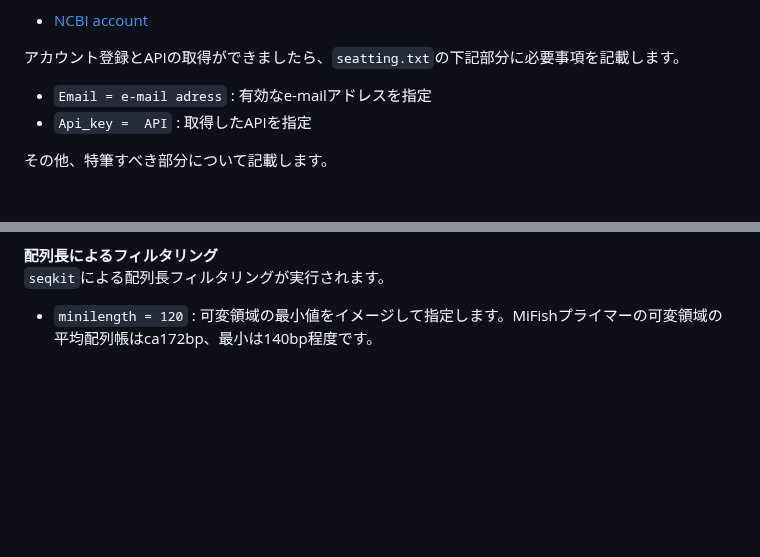
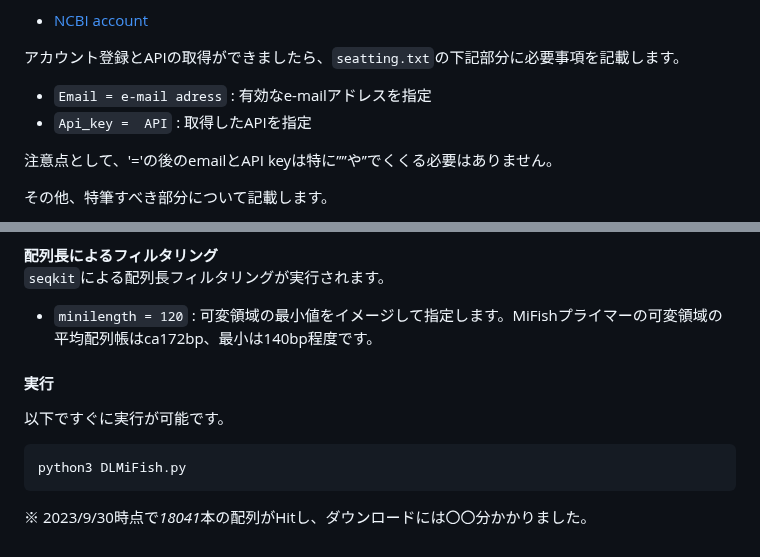
Before and after one commit to NaokiShibata/DLMiFish, a Markdown page: README.md, 2 parts joined by grey strips. Rendered like a GitHub page; blank space fills up the shorter version.

````diff
--- a/README.md
+++ b/README.md
@@ -120,6 +120,8 @@ NCBIのAPI keyを取得してください。Entrezの使用上は任意ですが
 - `Email = e-mail adress` : 有効なe-mailアドレスを指定
 - `Api_key =  API` : 取得したAPIを指定
 
+注意点として、'='の後のemailとAPI keyは特に””や’’でくくる必要はありません。
+
 その他、特筆すべき部分について記載します。
 
 __取り出す情報数の指定__
@@ -143,3 +145,13 @@ __プライマー配列より外側の配列の除去__
 __配列長によるフィルタリング__
 `seqkit`による配列長フィルタリングが実行されます。
 - `minilength = 120` : 可変領域の最小値をイメージして指定します。MiFishプライマーの可変領域の平均配列帳はca172bp、最小は140bp程度です。
+
+#### 実行
+
+以下ですぐに実行が可能です。
+
+```bash
+python3 DLMiFish.py
+```
+
+※ 2023/9/30時点で*18041*本の配列がHitし、ダウンロードには〇〇分かかりました。
````
